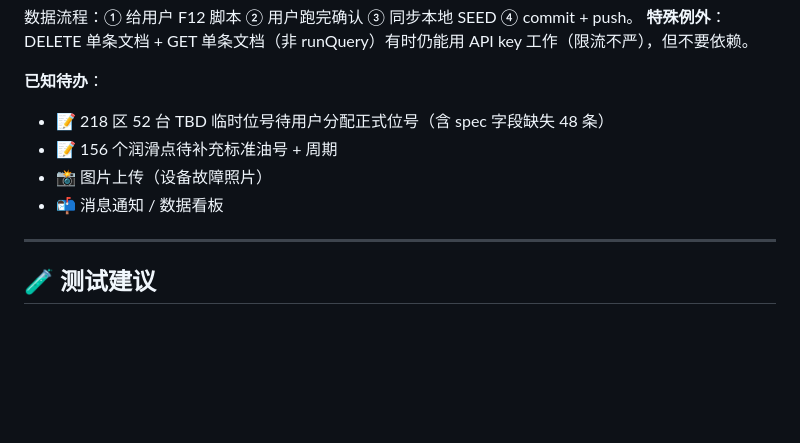
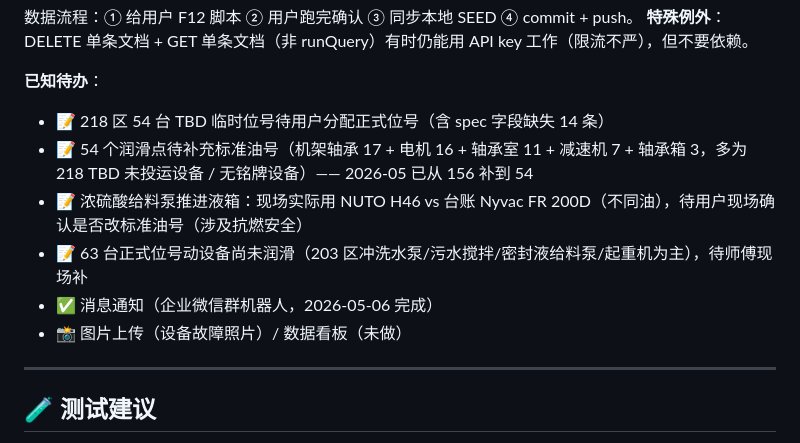
Before and after one commit to haoxinglong404/nickel-ems, a Markdown page: CLAUDE.md, the part around the change. GitHub-like rendering; blank space fills up the shorter version.

Commit message:
docs(claude): update known todos after lube/notify work
- 待补充油号 156 -> 54
- 消息通知 已完成 (企业微信)
- 新增待办: 浓硫酸推进液箱油号待现场确认 / 63 台未润滑动设备

Co-Authored-By: Claude Opus 4.7 (1M context) <noreply@anthropic.com>

```diff
--- a/CLAUDE.md
+++ b/CLAUDE.md
@@ -309,10 +309,12 @@
 **特殊例外**：DELETE 单条文档 + GET 单条文档（非 runQuery）有时仍能用 API key 工作（限流不严），但不要依赖。
 
 **已知待办**：
-- 📝 218 区 52 台 TBD 临时位号待用户分配正式位号（含 spec 字段缺失 48 条）
-- 📝 156 个润滑点待补充标准油号 + 周期
-- 📸 图片上传（设备故障照片）
-- 📬 消息通知 / 数据看板
+- 📝 218 区 54 台 TBD 临时位号待用户分配正式位号（含 spec 字段缺失 14 条）
+- 📝 54 个润滑点待补充标准油号（机架轴承 17 + 电机 16 + 轴承室 11 + 减速机 7 + 轴承箱 3，多为 218 TBD 未投运设备 / 无铭牌设备）—— 2026-05 已从 156 补到 54
+- 📝 浓硫酸给料泵推进液箱：现场实际用 NUTO H46 vs 台账 Nyvac FR 200D（不同油），待用户现场确认是否改标准油号（涉及抗燃安全）
+- 📝 63 台正式位号动设备尚未润滑（203 区冲洗水泵/污水搅拌/密封液给料泵/起重机为主），待师傅现场补
+- ✅ 消息通知（企业微信群机器人，2026-05-06 完成）
+- 📸 图片上传（设备故障照片）/ 数据看板（未做）
 
 ---
 
```
